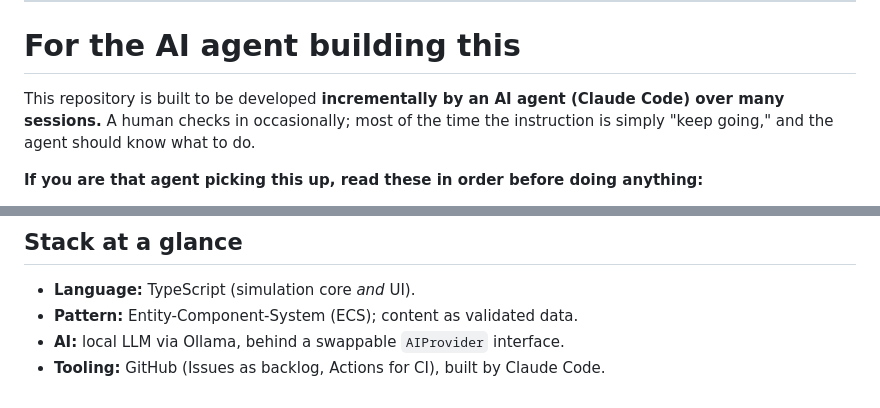
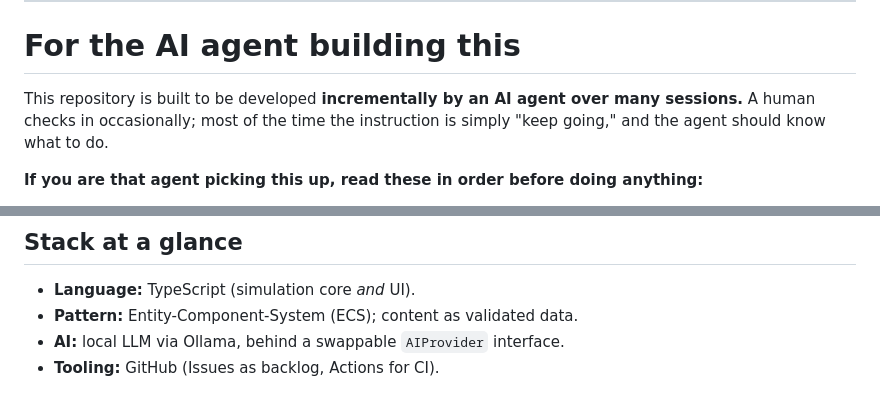
Before and after one commit to satchmakua/Omnia, a Markdown page: README.md, 2 parts joined by grey strips. GitHub-like rendering.

Commit message:
docs: remove AI-tool authorship attribution from README and D6

```diff
--- a/README.md
+++ b/README.md
@@ -179,9 +179,9 @@ finite ore veins are mined out.
 
 # For the AI agent building this
 
-This repository is built to be developed **incrementally by an AI agent (Claude Code)
-over many sessions.** A human checks in occasionally; most of the time the instruction
-is simply "keep going," and the agent should know what to do.
+This repository is built to be developed **incrementally by an AI agent over many
+sessions.** A human checks in occasionally; most of the time the instruction is
+simply "keep going," and the agent should know what to do.
 
 **If you are that agent picking this up, read these in order before doing anything:**
 
@@ -223,4 +223,4 @@ is simply "keep going," and the agent should know what to do.
 - **Language:** TypeScript (simulation core *and* UI).
 - **Pattern:** Entity-Component-System (ECS); content as validated data.
 - **AI:** local LLM via Ollama, behind a swappable `AIProvider` interface.
-- **Tooling:** GitHub (Issues as backlog, Actions for CI), built by Claude Code.
+- **Tooling:** GitHub (Issues as backlog, Actions for CI).
```
Also changed, not shown: docs/DECISIONS.md (+1 -1 lines).
